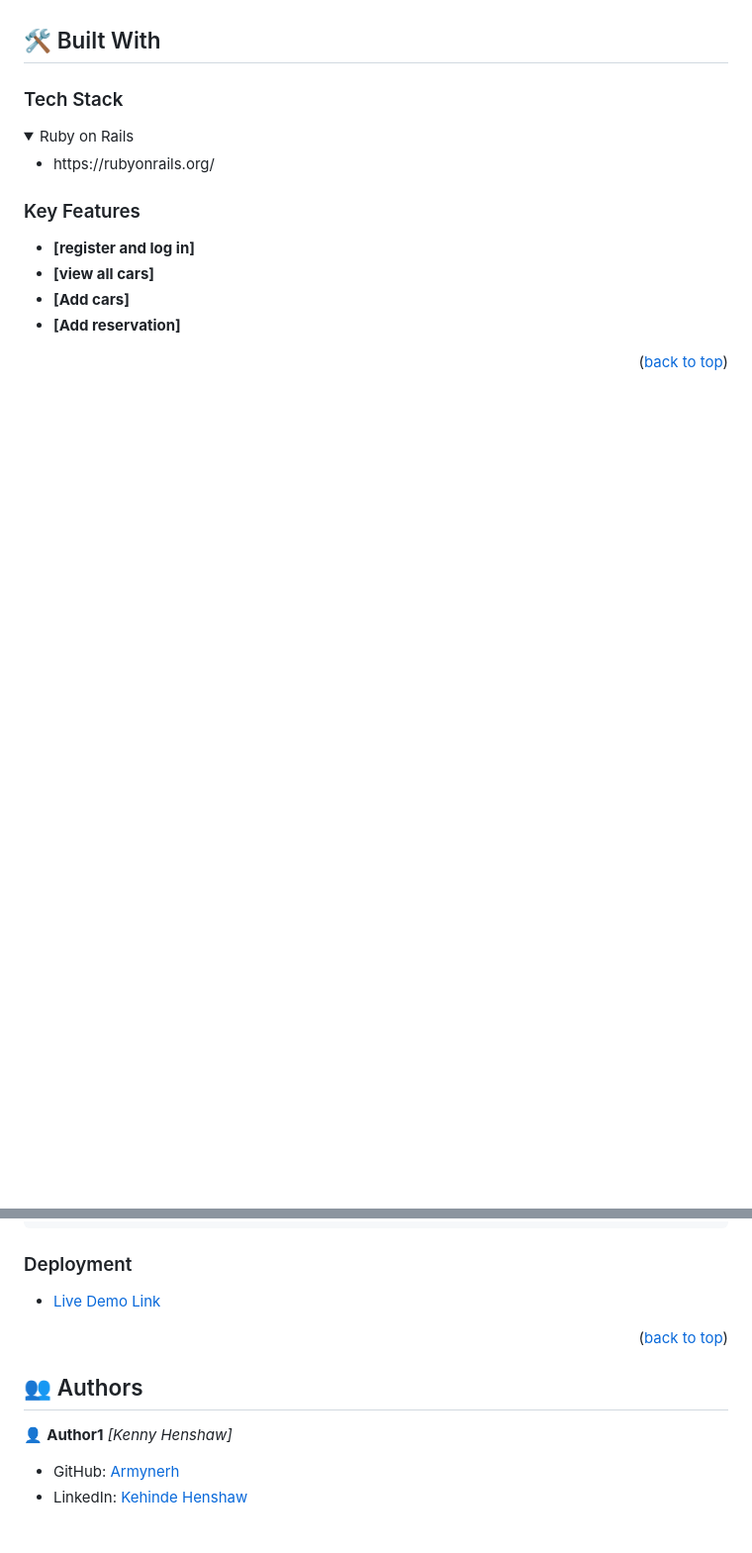
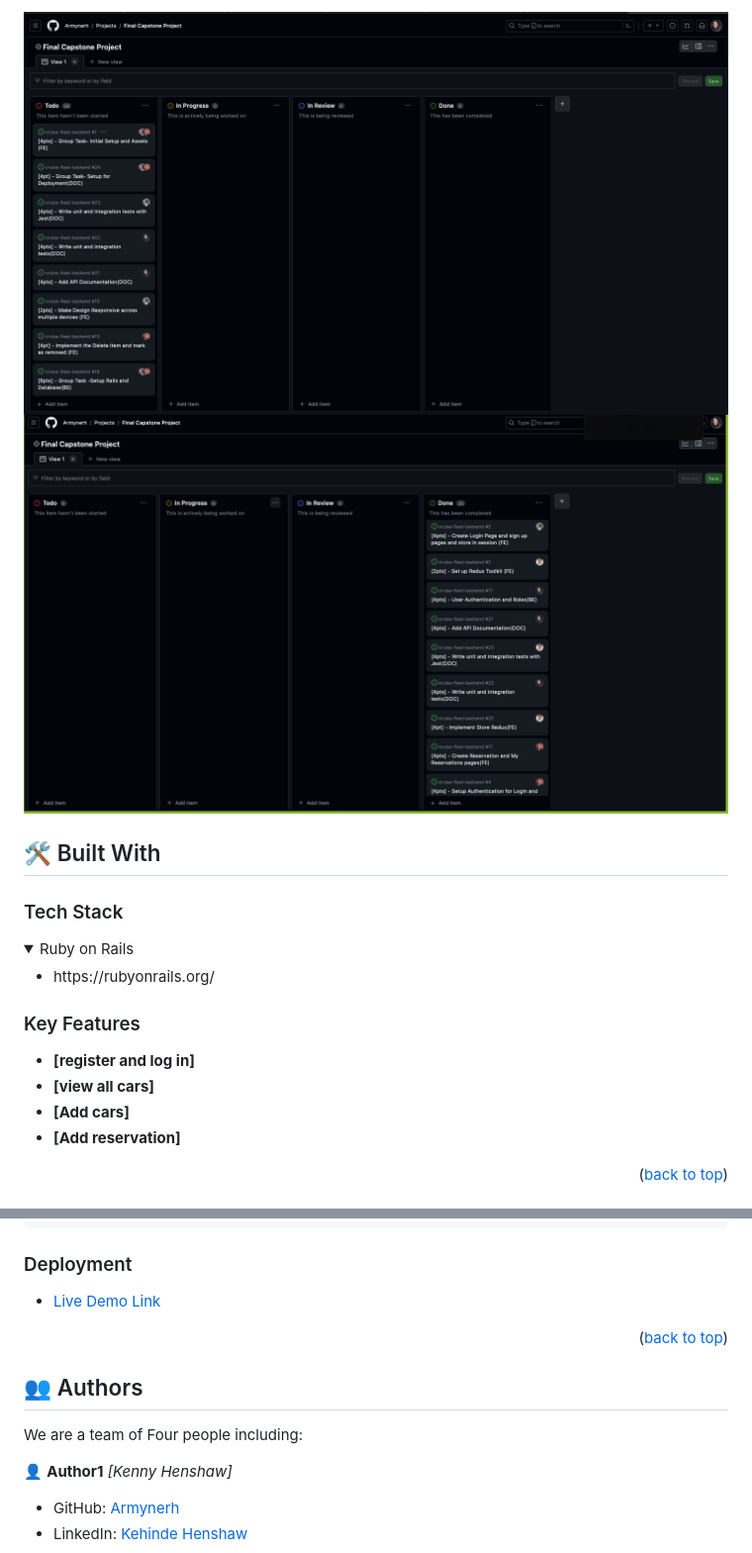
Before and after one commit to Armynerh/cruise-fleet-backend, a Markdown page: README.md, 2 parts joined by grey strips. Shown: that part at 99% size. Rendered like a GitHub page; pictures changed too: 291368597-fdecd5b9-fee0-4d35-b60a-6d1f745c2f9e.png (added), kanban2.png (added); folded sections open; blank space fills up the shorter version.

Commit message:
add kanban to README.md

```diff
--- a/README.md
+++ b/README.md
@@ -32,4 +33,6 @@
 
+![Kanban_Page_1](291368597-fdecd5b9-fee0-4d35-b60a-6d1f745c2f9e.png)
+![Kanban_Page_2](kanban2.png)
 
 ## 🛠 Built With <a name="built-with"></a>
 
@@ -131,11 +134,14 @@ To run tests, run the following command:
 - [Live Demo Link](https://cruisefleet.onrender.com)
 
 
+
 <p align="right">(<a href="#readme-top">back to top</a>)</p>
 
 <!-- AUTHORS -->
 
 ## 👥 Authors <a name="authors"></a>
+
+ We are a team of Four people including:
 
 👤 **Author1**
  *[Kenny Henshaw]*
```
Also changed, not shown: other parts of README.md (+1 -0 lines).
